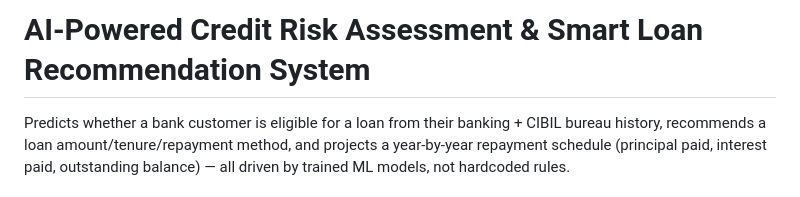
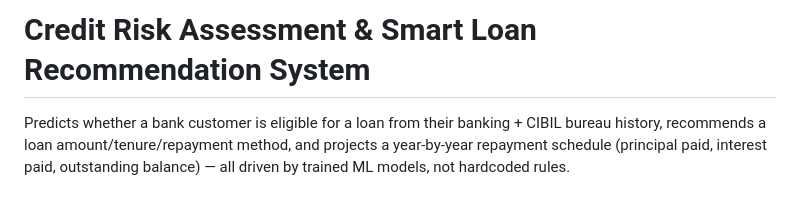
Before and after one commit to AtharvDhiman/FinRisk-Credit-Risk-and-Loan-Recommendation, a Markdown page: README.md, the part around the change. GitHub-like rendering.

Commit message:
Update project title in README.md

```diff
--- a/README.md
+++ b/README.md
@@ -1,4 +1,4 @@
-# AI-Powered Credit Risk Assessment & Smart Loan Recommendation System
+# Credit Risk Assessment & Smart Loan Recommendation System
 
 Predicts whether a bank customer is eligible for a loan from their banking +
 CIBIL bureau history, recommends a loan amount/tenure/repayment method, and
```
